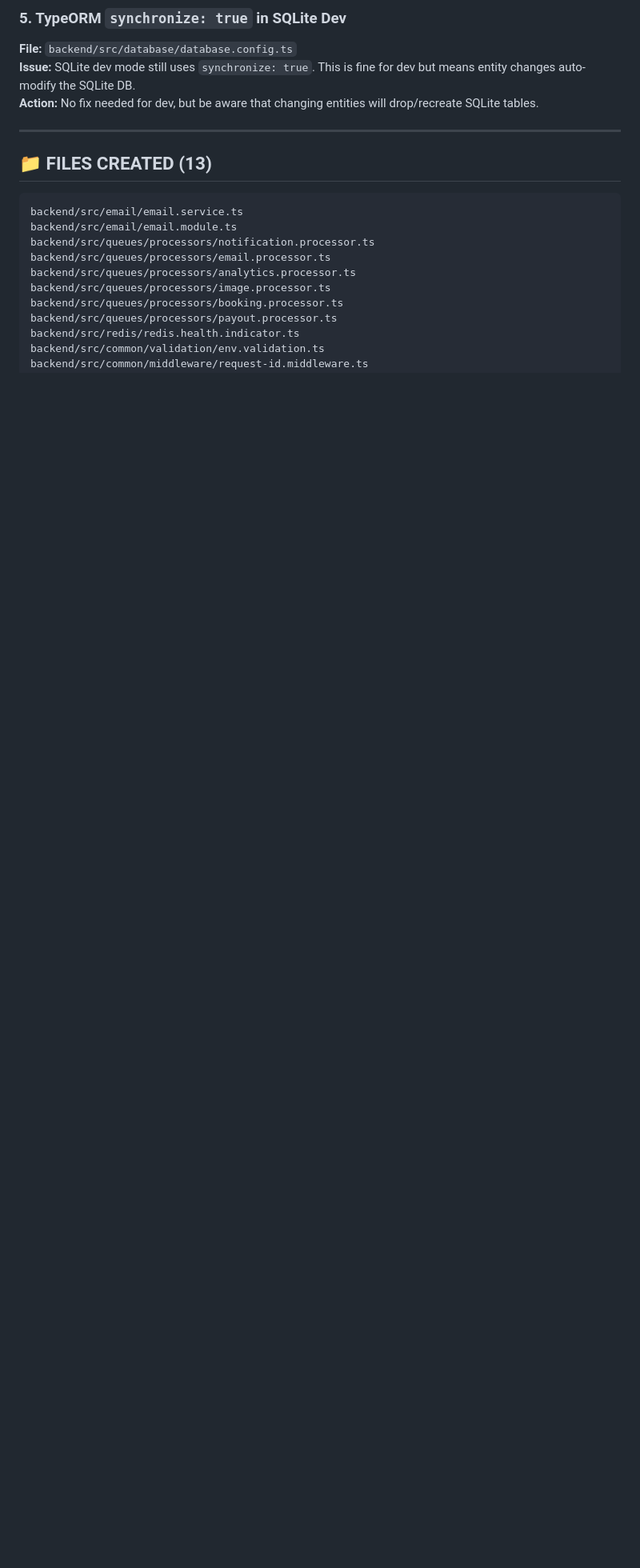
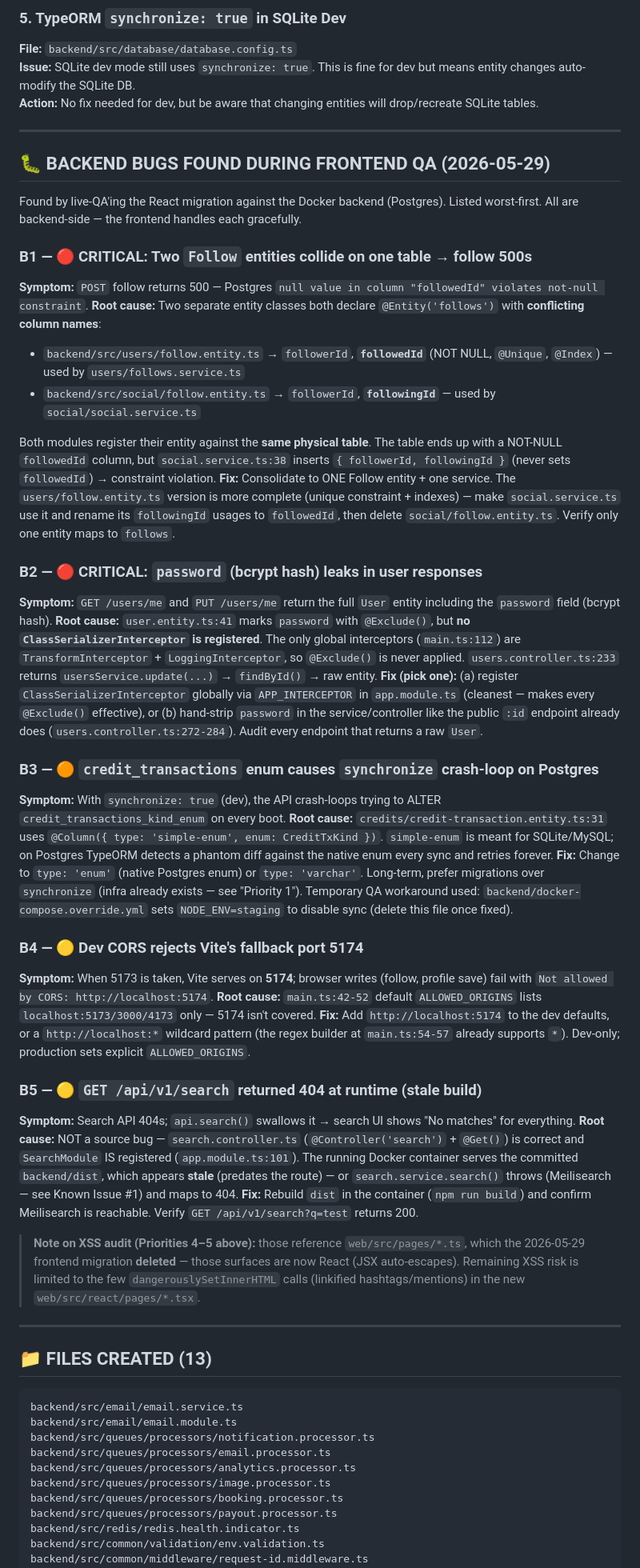
Before and after one commit to hemritifss/e-tunisia, a Markdown page: HANDOFF.md, the part around the change. Shown at 80% size. Drawn GitHub-style; blank space fills up the shorter version.

Commit message:
docs(handoff): log 5 backend bugs found during frontend-QA
Pin each runtime symptom to source: duplicate Follow entities colliding on
the follows table (followedId/followingId), password hash leaking from
/users/me (no ClassSerializerInterceptor), credit_transactions simple-enum
sync crash-loop on Postgres, dev CORS missing port 5174, and the /search 404
(stale dist, not a source bug). Each entry includes root cause + fix.

Co-Authored-By: Claude Opus 4.7 <noreply@anthropic.com>

````diff
--- a/HANDOFF.md
+++ b/HANDOFF.md
@@ -275,6 +275,43 @@ grep -r "from '../../api'" web/src/react/
 
 ---
 
+## 🐛 BACKEND BUGS FOUND DURING FRONTEND QA (2026-05-29)
+
+Found by live-QA'ing the React migration against the Docker backend (Postgres). Listed worst-first. All are backend-side — the frontend handles each gracefully.
+
+### B1 — 🔴 CRITICAL: Two `Follow` entities collide on one table → follow 500s
+**Symptom:** `POST` follow returns 500 — Postgres `null value in column "followedId" violates not-null constraint`.
+**Root cause:** Two separate entity classes both declare `@Entity('follows')` with **conflicting column names**:
+- `backend/src/users/follow.entity.ts` → `followerId`, **`followedId`** (NOT NULL, `@Unique`, `@Index`) — used by `users/follows.service.ts`
+- `backend/src/social/follow.entity.ts` → `followerId`, **`followingId`** — used by `social/social.service.ts`
+
+Both modules register their entity against the **same physical table**. The table ends up with a NOT-NULL `followedId` column, but `social.service.ts:38` inserts `{ followerId, followingId }` (never sets `followedId`) → constraint violation.
+**Fix:** Consolidate to ONE Follow entity + one service. The `users/follow.entity.ts` version is more complete (unique constraint + indexes) — make `social.service.ts` use it and rename its `followingId` usages to `followedId`, then delete `social/follow.entity.ts`. Verify only one entity maps to `follows`.
+
+### B2 — 🔴 CRITICAL: `password` (bcrypt hash) leaks in user responses
+**Symptom:** `GET /users/me` and `PUT /users/me` return the full `User` entity including the `password` field (bcrypt hash).
+**Root cause:** `user.entity.ts:41` marks `password` with `@Exclude()`, but **no `ClassSerializerInterceptor` is registered**. The only global interceptors (`main.ts:112`) are `TransformInterceptor` + `LoggingInterceptor`, so `@Exclude()` is never applied. `users.controller.ts:233` returns `usersService.update(...)` → `findById()` → raw entity.
+**Fix (pick one):** (a) register `ClassSerializerInterceptor` globally via `APP_INTERCEPTOR` in `app.module.ts` (cleanest — makes every `@Exclude()` effective), or (b) hand-strip `password` in the service/controller like the public `:id` endpoint already does (`users.controller.ts:272-284`). Audit every endpoint that returns a raw `User`.
+
+### B3 — 🟠 `credit_transactions` enum causes `synchronize` crash-loop on Postgres
+**Symptom:** With `synchronize: true` (dev), the API crash-loops trying to ALTER `credit_transactions_kind_enum` on every boot.
+**Root cause:** `credits/credit-transaction.entity.ts:31` uses `@Column({ type: 'simple-enum', enum: CreditTxKind })`. `simple-enum` is meant for SQLite/MySQL; on Postgres TypeORM detects a phantom diff against the native enum every sync and retries forever.
+**Fix:** Change to `type: 'enum'` (native Postgres enum) or `type: 'varchar'`. Long-term, prefer migrations over `synchronize` (infra already exists — see "Priority 1"). Temporary QA workaround used: `backend/docker-compose.override.yml` sets `NODE_ENV=staging` to disable sync (delete this file once fixed).
+
+### B4 — 🟡 Dev CORS rejects Vite's fallback port 5174
+**Symptom:** When 5173 is taken, Vite serves on **5174**; browser writes (follow, profile save) fail with `Not allowed by CORS: http://localhost:5174`.
+**Root cause:** `main.ts:42-52` default `ALLOWED_ORIGINS` lists `localhost:5173/3000/4173` only — 5174 isn't covered.
+**Fix:** Add `http://localhost:5174` to the dev defaults, or a `http://localhost:*` wildcard pattern (the regex builder at `main.ts:54-57` already supports `*`). Dev-only; production sets explicit `ALLOWED_ORIGINS`.
+
+### B5 — 🟡 `GET /api/v1/search` returned 404 at runtime (stale build)
+**Symptom:** Search API 404s; `api.search()` swallows it → search UI shows "No matches" for everything.
+**Root cause:** NOT a source bug — `search.controller.ts` (`@Controller('search')` + `@Get()`) is correct and `SearchModule` IS registered (`app.module.ts:101`). The running Docker container serves the committed `backend/dist`, which appears **stale** (predates the route) — or `search.service.search()` throws (Meilisearch — see Known Issue #1) and maps to 404.
+**Fix:** Rebuild `dist` in the container (`npm run build`) and confirm Meilisearch is reachable. Verify `GET /api/v1/search?q=test` returns 200.
+
+> **Note on XSS audit (Priorities 4–5 above):** those reference `web/src/pages/*.ts`, which the 2026-05-29 frontend migration **deleted** — those surfaces are now React (JSX auto-escapes). Remaining XSS risk is limited to the few `dangerouslySetInnerHTML` calls (linkified hashtags/mentions) in the new `web/src/react/pages/*.tsx`.
+
+---
+
 ## 📁 FILES CREATED (13)
 
 ```
````
